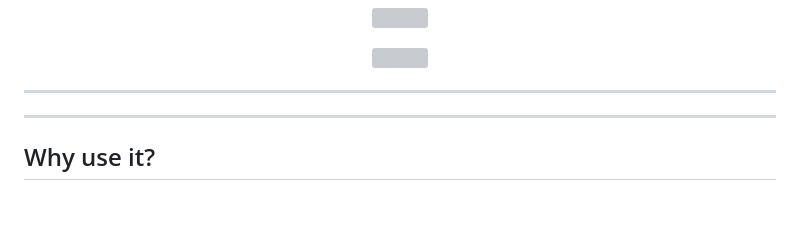
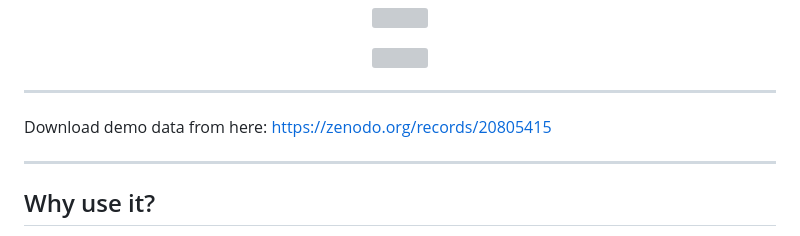
Before and after one commit to mixstam1821/Xenia, a Markdown page: README.md, the part around one of its changes. Drawn GitHub-style; blank space fills up the shorter version; grey boxes are pictures that could not be loaded.

```diff
--- a/README.md
+++ b/README.md
@@ -25,6 +25,8 @@ It is built for people who work with satellite data professionally: researchers,
 <p align="center"><img src="assets/Screenshot_20260623_013817.png" width="780"/></p>
 
 ---
+
+Download demo data from here: https://zenodo.org/records/20805415
 
 <!-- ── VIDEO DEMO ───────────────────────────────────────────────────────────────
      Option A — host the video as a GitHub release asset:
```
Also changed, not shown: other parts of README.md (+1 -0 lines).
